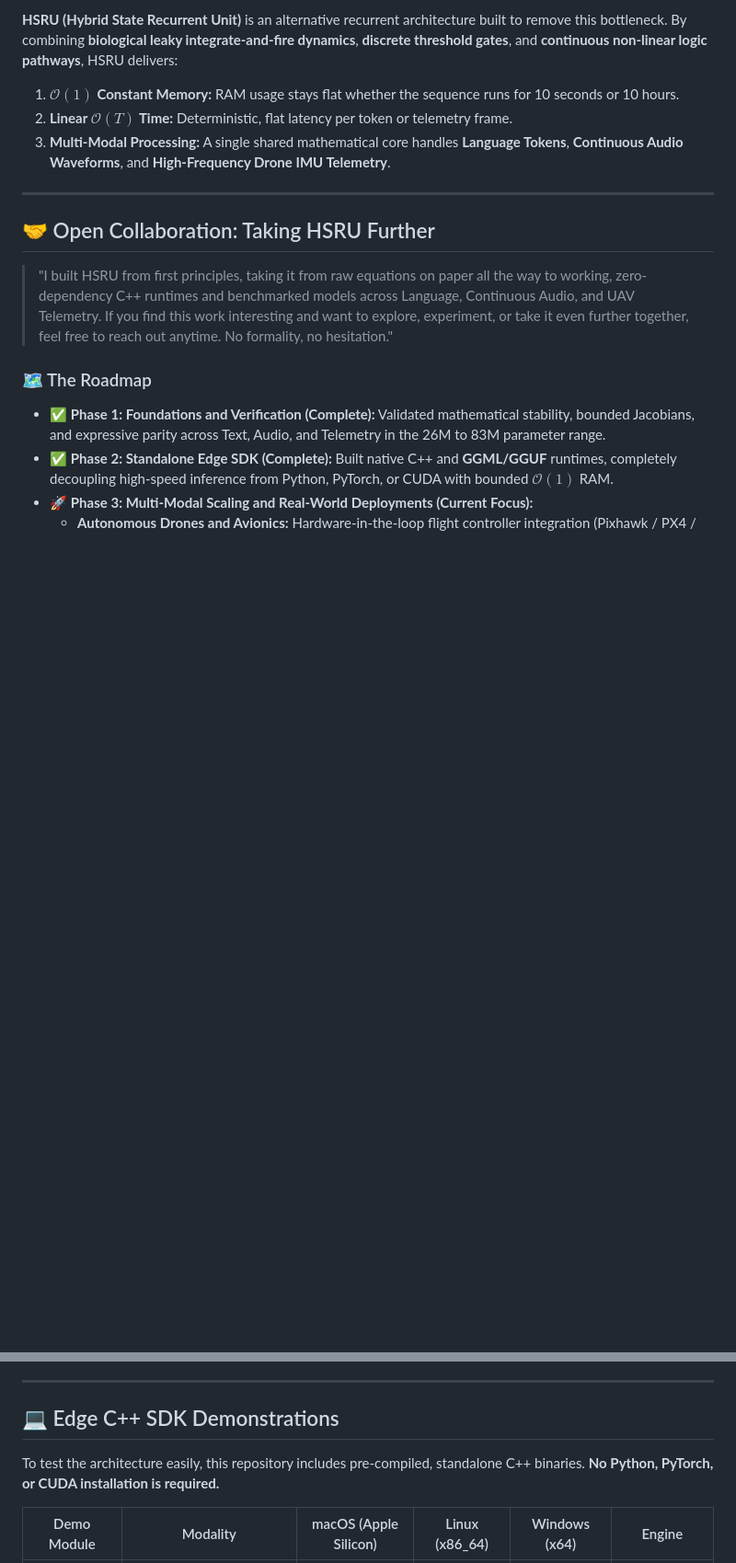
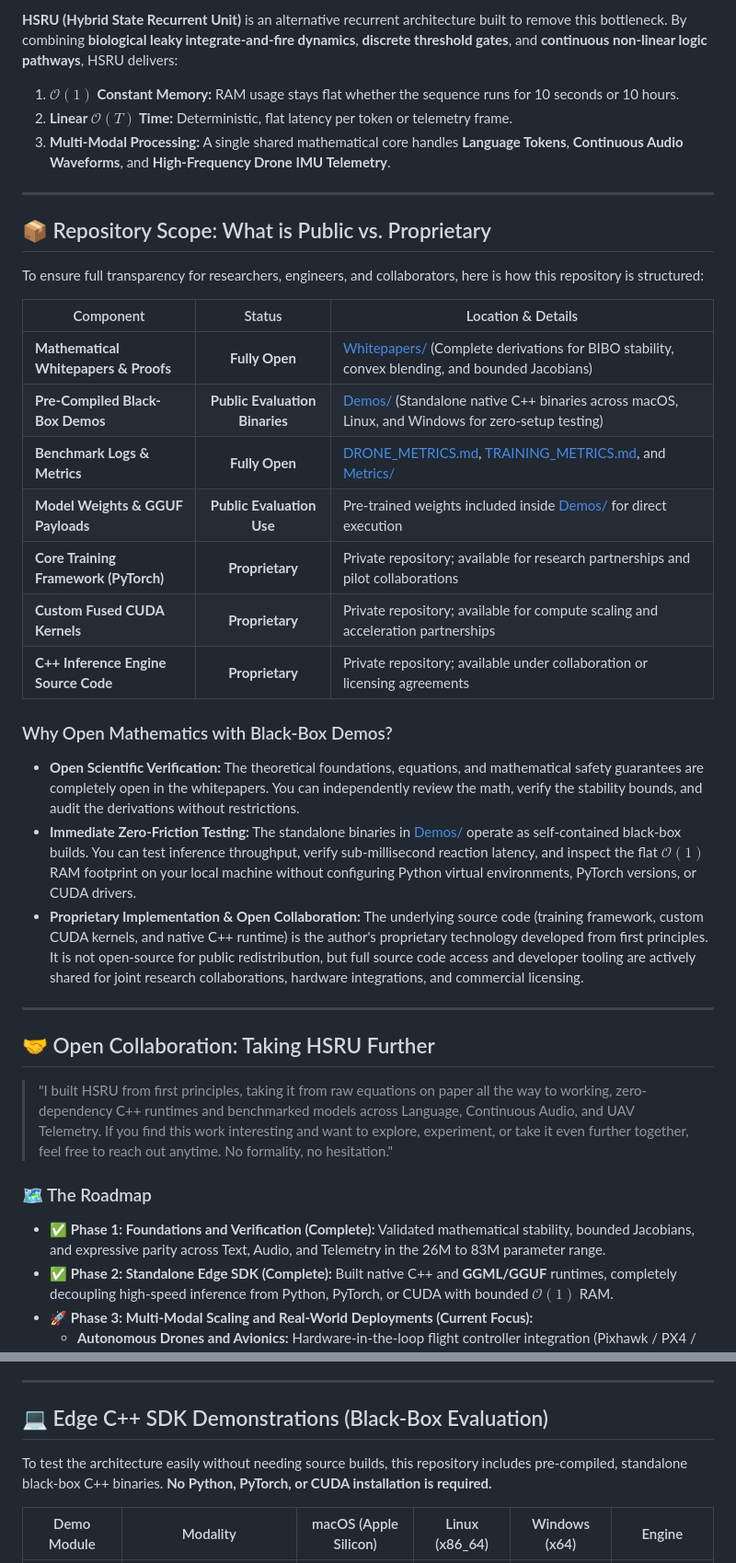
Before and after one commit to hsameerc/hsru-public, a Markdown page: README.md, 2 parts joined by grey strips. Shown at 92% size. GitHub-like rendering; blank space fills up the shorter version.

Commit message:
docs: clarify public repo scope with open math, black-box demos, and proprietary source terms

```diff
--- a/README.md
+++ b/README.md
@@ -22,6 +22,28 @@ To generate tokens or stream audio, standard self-attention must retain precedin
 1. **$\mathcal{O}(1)$ Constant Memory:** RAM usage stays flat whether the sequence runs for 10 seconds or 10 hours.
 2. **Linear $\mathcal{O}(T)$ Time:** Deterministic, flat latency per token or telemetry frame.
 3. **Multi-Modal Processing:** A single shared mathematical core handles **Language Tokens**, **Continuous Audio Waveforms**, and **High-Frequency Drone IMU Telemetry**.
+
+---
+
+## 📦 Repository Scope: What is Public vs. Proprietary
+
+To ensure full transparency for researchers, engineers, and collaborators, here is how this repository is structured:
+
+| Component | Status | Location & Details |
+|---|:---:|---|
+| **Mathematical Whitepapers & Proofs** | **Fully Open** | [Whitepapers/](Whitepapers/) (Complete derivations for BIBO stability, convex blending, and bounded Jacobians) |
+| **Pre-Compiled Black-Box Demos** | **Public Evaluation Binaries** | [Demos/](Demos/) (Standalone native C++ binaries across macOS, Linux, and Windows for zero-setup testing) |
+| **Benchmark Logs & Metrics** | **Fully Open** | [DRONE_METRICS.md](DRONE_METRICS.md), [TRAINING_METRICS.md](TRAINING_METRICS.md), and [Metrics/](Metrics/) |
+| **Model Weights & GGUF Payloads** | **Public Evaluation Use** | Pre-trained weights included inside [Demos/](Demos/) for direct execution |
+| **Core Training Framework (PyTorch)** | **Proprietary** | Private repository; available for research partnerships and pilot collaborations |
+| **Custom Fused CUDA Kernels** | **Proprietary** | Private repository; available for compute scaling and acceleration partnerships |
+| **C++ Inference Engine Source Code** | **Proprietary** | Private repository; available under collaboration or licensing agreements |
+
+### Why Open Mathematics with Black-Box Demos?
+
+* **Open Scientific Verification:** The theoretical foundations, equations, and mathematical safety guarantees are completely open in the whitepapers. You can independently review the math, verify the stability bounds, and audit the derivations without restrictions.
+* **Immediate Zero-Friction Testing:** The standalone binaries in [Demos/](Demos/) operate as self-contained black-box builds. You can test inference throughput, verify sub-millisecond reaction latency, and inspect the flat $\mathcal{O}(1)$ RAM footprint on your local machine without configuring Python virtual environments, PyTorch versions, or CUDA drivers.
+* **Proprietary Implementation & Open Collaboration:** The underlying source code (training framework, custom CUDA kernels, and native C++ runtime) is the author's proprietary technology developed from first principles. It is not open-source for public redistribution, but full source code access and developer tooling are actively shared for joint research collaborations, hardware integrations, and commercial licensing.
 
 ---
 
@@ -95,9 +117,9 @@ In avionics, robotics, and medical devices, model behavior must remain bounded.
 
 ---
 
-## 💻 Edge C++ SDK Demonstrations
+## 💻 Edge C++ SDK Demonstrations (Black-Box Evaluation)
 
-To test the architecture easily, this repository includes pre-compiled, standalone C++ binaries. **No Python, PyTorch, or CUDA installation is required.**
+To test the architecture easily without needing source builds, this repository includes pre-compiled, standalone black-box C++ binaries. **No Python, PyTorch, or CUDA installation is required.**
 
 | Demo Module | Modality | macOS (Apple Silicon) | Linux (x86_64) | Windows (x64) | Engine |
 |---|---|:---:|:---:|:---:|:---:|
```
Also changed, not shown: other parts of README.md (+15 -5 lines).
